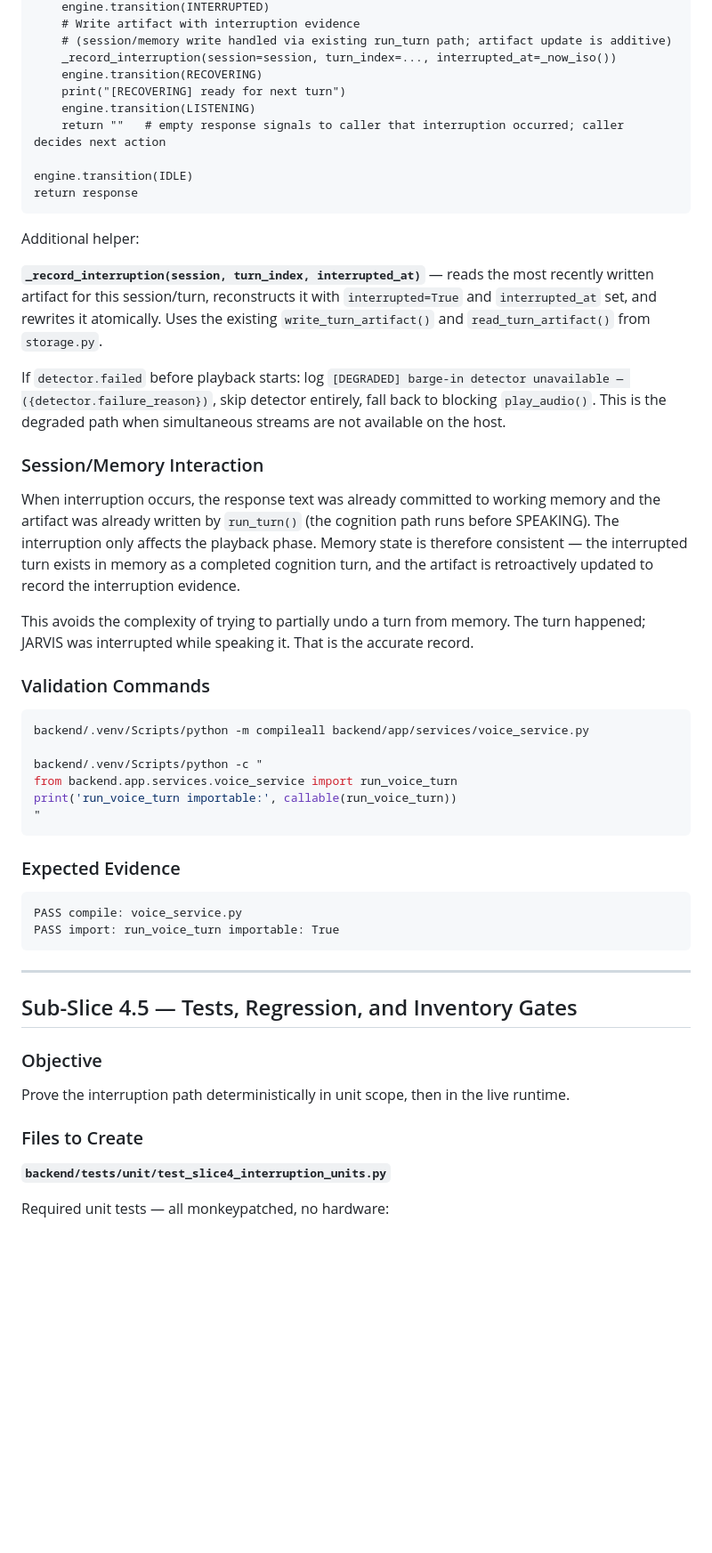
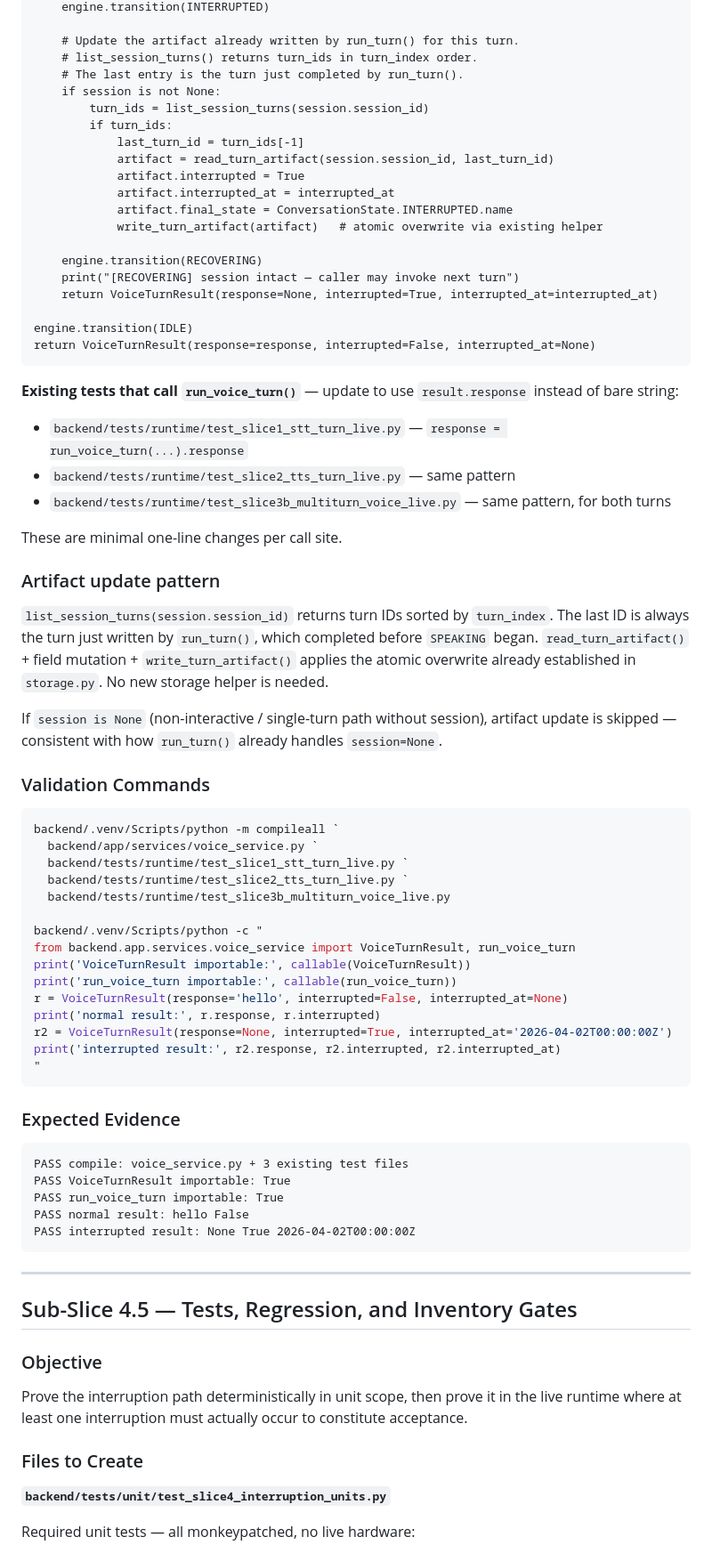
Before and after one commit to bentman/JARVISv6, a Markdown page: 20260402-slice_4.md, the part around one of its changes. Shown at 89% size. GitHub-like rendering; blank space fills up the shorter version.

````diff
--- a/20260402-slice_4.md
+++ b/20260402-slice_4.md
@@ -376,44 +446,68 @@ if not spoken_normally:
     engine.transition(INTERRUPTED)
-    # Write artifact with interruption evidence
-    # (session/memory write handled via existing run_turn path; artifact update is additive)
-    _record_interruption(session=session, turn_index=..., interrupted_at=_now_iso())
+
+    # Update the artifact already written by run_turn() for this turn.
+    # list_session_turns() returns turn_ids in turn_index order.
+    # The last entry is the turn just completed by run_turn().
+    if session is not None:
+        turn_ids = list_session_turns(session.session_id)
+        if turn_ids:
+            last_turn_id = turn_ids[-1]
+            artifact = read_turn_artifact(session.session_id, last_turn_id)
+            artifact.interrupted = True
+            artifact.interrupted_at = interrupted_at
+            artifact.final_state = ConversationState.INTERRUPTED.name
+            write_turn_artifact(artifact)   # atomic overwrite via existing helper
+
     engine.transition(RECOVERING)
-    print("[RECOVERING] ready for next turn")
-    engine.transition(LISTENING)
-    return ""   # empty response signals to caller that interruption occurred; caller decides next action
+    print("[RECOVERING] session intact — caller may invoke next turn")
+    return VoiceTurnResult(response=None, interrupted=True, interrupted_at=interrupted_at)
 
 engine.transition(IDLE)
-return response
+return VoiceTurnResult(response=response, interrupted=False, interrupted_at=None)
 ```
 
-Additional helper:
+**Existing tests that call `run_voice_turn()`** — update to use `result.response` instead of bare string:
 
-**`_record_interruption(session, turn_index, interrupted_at)`** — reads the most recently written artifact for this session/turn, reconstructs it with `interrupted=True` and `interrupted_at` set, and rewrites it atomically. Uses the existing `write_turn_artifact()` and `read_turn_artifact()` from `storage.py`.
+- `backend/tests/runtime/test_slice1_stt_turn_live.py` — `response = run_voice_turn(...).response`
+- `backend/tests/runtime/test_slice2_tts_turn_live.py` — same pattern
+- `backend/tests/runtime/test_slice3b_multiturn_voice_live.py` — same pattern, for both turns
 
-If `detector.failed` before playback starts: log `[DEGRADED] barge-in detector unavailable — ({detector.failure_reason})`, skip detector entirely, fall back to blocking `play_audio()`. This is the degraded path when simultaneous streams are not available on the host.
+These are minimal one-line changes per call site.
 
-### Session/Memory Interaction
+### Artifact update pattern
 
-When interruption occurs, the response text was already committed to working memory and the artifact was already written by `run_turn()` (the cognition path runs before SPEAKING). The interruption only affects the playback phase. Memory state is therefore consistent — the interrupted turn exists in memory as a completed cognition turn, and the artifact is retroactively updated to record the interruption evidence.
+`list_session_turns(session.session_id)` returns turn IDs sorted by `turn_index`. The last ID is always the turn just written by `run_turn()`, which completed before `SPEAKING` began. `read_turn_artifact()` + field mutation + `write_turn_artifact()` applies the atomic overwrite already established in `storage.py`. No new storage helper is needed.
 
-This avoids the complexity of trying to partially undo a turn from memory. The turn happened; JARVIS was interrupted while speaking it. That is the accurate record.
+If `session is None` (non-interactive / single-turn path without session), artifact update is skipped — consistent with how `run_turn()` already handles `session=None`.
 
 ### Validation Commands
 
 ```powershell
-backend/.venv/Scripts/python -m compileall backend/app/services/voice_service.py
+backend/.venv/Scripts/python -m compileall `
+  backend/app/services/voice_service.py `
+  backend/tests/runtime/test_slice1_stt_turn_live.py `
+  backend/tests/runtime/test_slice2_tts_turn_live.py `
+  backend/tests/runtime/test_slice3b_multiturn_voice_live.py
 
 backend/.venv/Scripts/python -c "
-from backend.app.services.voice_service import run_voice_turn
+from backend.app.services.voice_service import VoiceTurnResult, run_voice_turn
+print('VoiceTurnResult importable:', callable(VoiceTurnResult))
 print('run_voice_turn importable:', callable(run_voice_turn))
+r = VoiceTurnResult(response='hello', interrupted=False, interrupted_at=None)
+print('normal result:', r.response, r.interrupted)
+r2 = VoiceTurnResult(response=None, interrupted=True, interrupted_at='2026-04-02T00:00:00Z')
+print('interrupted result:', r2.response, r2.interrupted, r2.interrupted_at)
 "
 ```
 
 ### Expected Evidence
 
 ```
-PASS compile: voice_service.py
-PASS import: run_voice_turn importable: True
+PASS compile: voice_service.py + 3 existing test files
+PASS VoiceTurnResult importable: True
+PASS run_voice_turn importable: True
+PASS normal result: hello False
+PASS interrupted result: None True 2026-04-02T00:00:00Z
 ```
 
 ---
@@ -422,11 +516,11 @@ PASS import: run_voice_turn importable: True
 
 ### Objective
 
-Prove the interruption path deterministically in unit scope, then in the live runtime.
+Prove the interruption path deterministically in unit scope, then prove it in the live runtime where at least one interruption must actually occur to constitute acceptance.
 
 ### Files to Create
 
 **`backend/tests/unit/test_slice4_interruption_units.py`**
 
-Required unit tests — all monkeypatched, no hardware:
+Required unit tests — all monkeypatched, no live hardware:
 
````
Also changed, not shown: other parts of 20260402-slice_4.md (+278 -202 lines).
